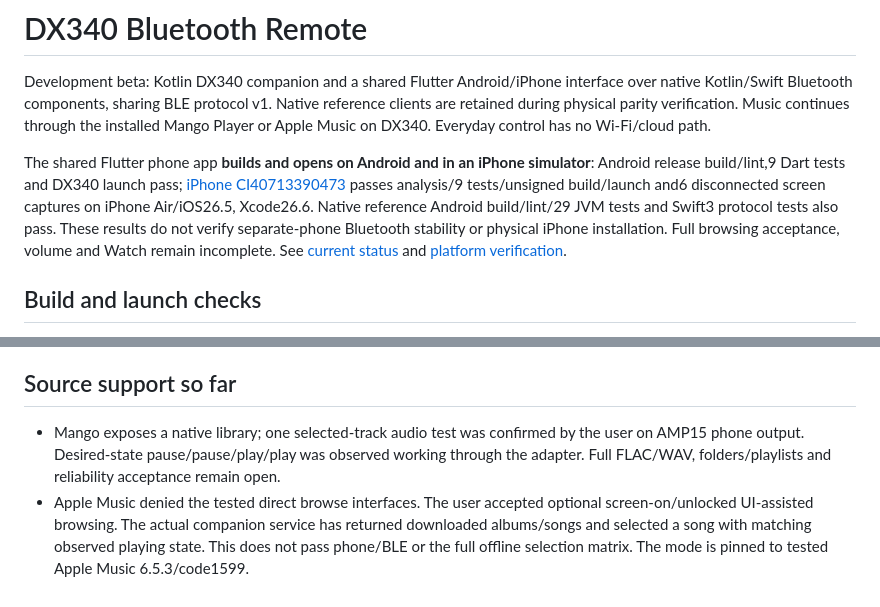
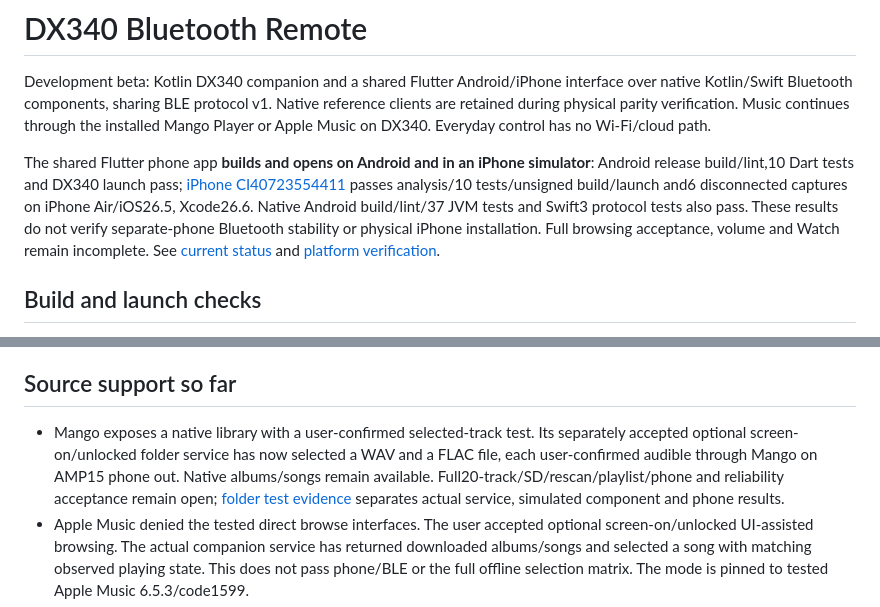
Before and after one commit to JimmyLeung-GNS/DX340Remote, a Markdown page: README.md, 2 parts joined by grey strips. Rendered like a GitHub page.

Commit message:
Refresh public checkpoint and installation evidence

```diff
--- a/README.md
+++ b/README.md
@@ -2,7 +2,7 @@
 
 Development beta: Kotlin DX340 companion and a shared Flutter Android/iPhone interface over native Kotlin/Swift Bluetooth components, sharing BLE protocol v1. Native reference clients are retained during physical parity verification. Music continues through the installed Mango Player or Apple Music on DX340. Everyday control has no Wi-Fi/cloud path.
 
-The shared Flutter phone app **builds and opens on Android and in an iPhone simulator**: Android release build/lint,9 Dart tests and DX340 launch pass; [iPhone CI40713390473](https://github.com/JimmyLeung-GNS/DX340Remote/actions/runs/40713390473) passes analysis/9 tests/unsigned build/launch and6 disconnected screen captures on iPhone Air/iOS26.5, Xcode26.6. Native reference Android build/lint/29 JVM tests and Swift3 protocol tests also pass. These results do not verify separate-phone Bluetooth stability or physical iPhone installation. Full browsing acceptance, volume and Watch remain incomplete. See [current status](docs/status.md) and [platform verification](docs/cross-platform-verification.md).
+The shared Flutter phone app **builds and opens on Android and in an iPhone simulator**: Android release build/lint,10 Dart tests and DX340 launch pass; [iPhone CI40723554411](https://github.com/JimmyLeung-GNS/DX340Remote/actions/runs/40723554411) passes analysis/10 tests/unsigned build/launch and6 disconnected captures on iPhone Air/iOS26.5, Xcode26.6. Native Android build/lint/37 JVM tests and Swift3 protocol tests also pass. These results do not verify separate-phone Bluetooth stability or physical iPhone installation. Full browsing acceptance, volume and Watch remain incomplete. See [current status](docs/status.md) and [platform verification](docs/cross-platform-verification.md).
 
 ## Build and launch checks
 
@@ -27,7 +27,7 @@ The second build command installs/launches the app in the selected simulator and
 
 ## Source support so far
 
-- Mango exposes a native library; one selected-track audio test was confirmed by the user on AMP15 phone output. Desired-state pause/pause/play/play was observed working through the adapter. Full FLAC/WAV, folders/playlists and reliability acceptance remain open.
+- Mango exposes a native library with a user-confirmed selected-track test. Its separately accepted optional screen-on/unlocked folder service has now selected a WAV and a FLAC file, each user-confirmed audible through Mango on AMP15 phone out. Native albums/songs remain available. Full20-track/SD/rescan/playlist/phone and reliability acceptance remain open; [folder test evidence](docs/test-results/2026-10-29-mango-folders.md) separates actual service, simulated component and phone results.
 - Apple Music denied the tested direct browse interfaces. The user accepted optional screen-on/unlocked UI-assisted browsing. The actual companion service has returned downloaded albums/songs and selected a song with matching observed playing state. This does not pass phone/BLE or the full offline selection matrix. The mode is pinned to tested Apple Music 6.5.3/code1599.
 - Output volume stays disabled until verified against the actual amplifier output.
 
```
Also changed, not shown: docs/status.md (+1 -1 lines).
